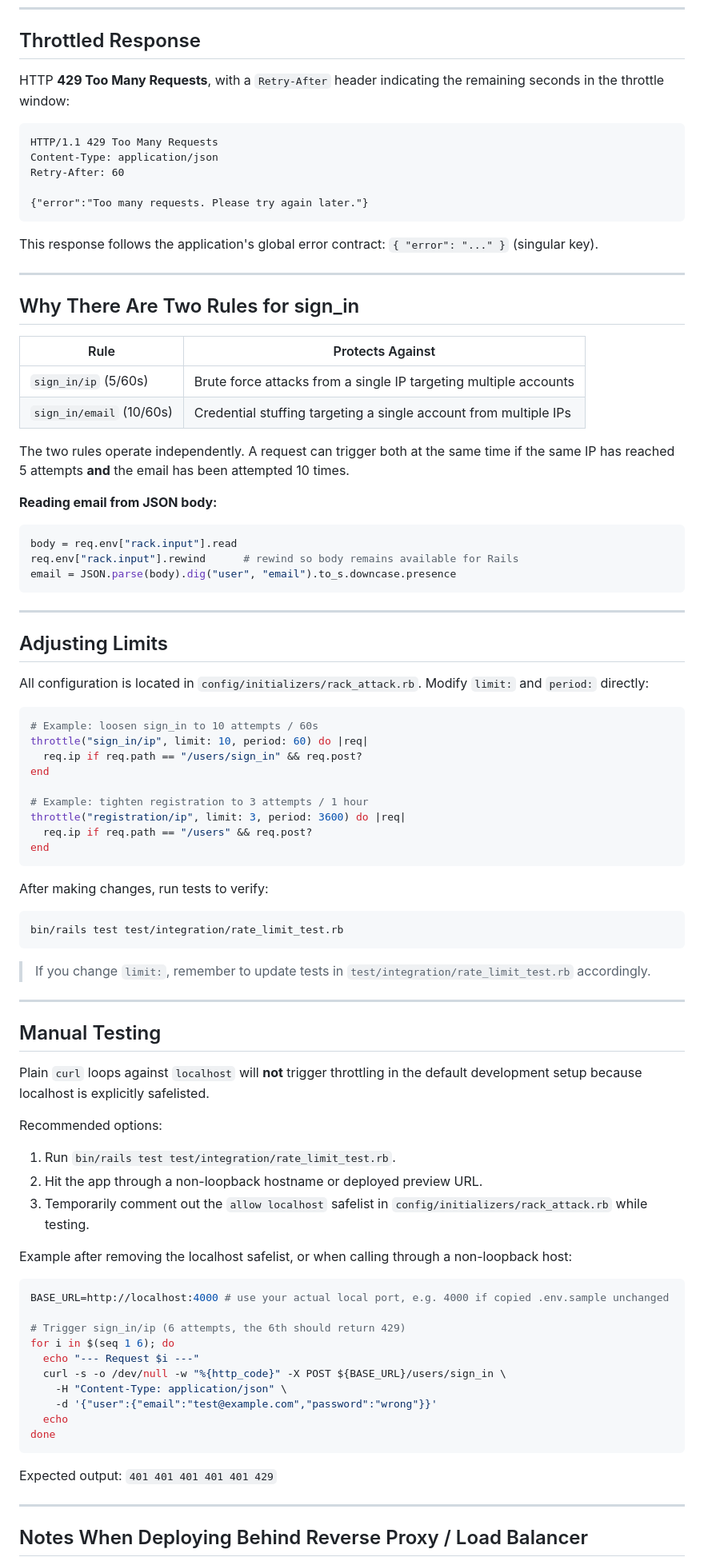
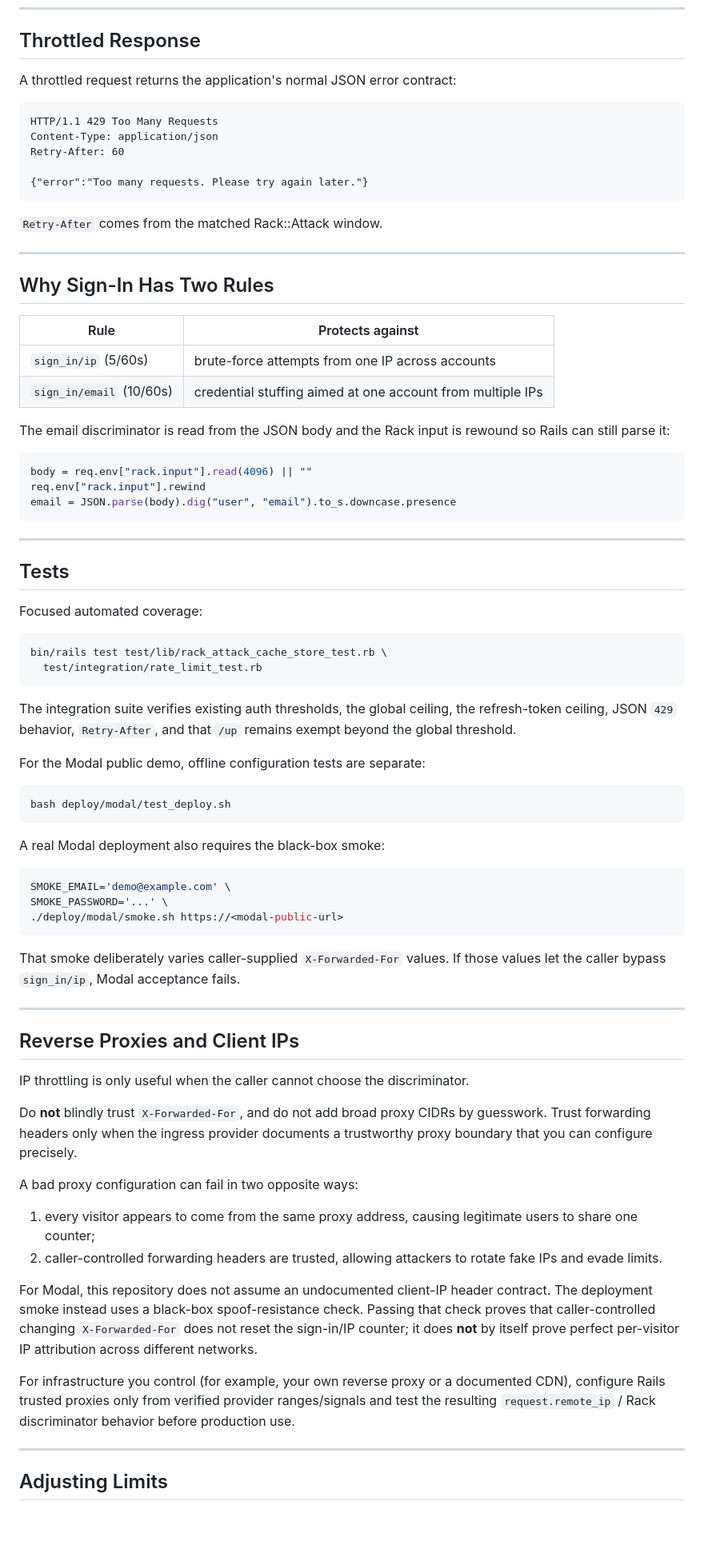
Before and after one commit to dangkhoa2016/Rails-8-API-Authentication, a Markdown page: docs/RATE_LIMITING.md, the part around the change printed below. Shown: that part at 80% size. GitHub-like rendering; blank space fills up the shorter version.

Commit message:
document public API abuse limits

````diff
--- a/docs/RATE_LIMITING.md
+++ b/docs/RATE_LIMITING.md
@@ -39,7 +56,7 @@ Important behavior:
 
 ## Throttled Response
 
-HTTP **429 Too Many Requests**, with a `Retry-After` header indicating the remaining seconds in the throttle window:
+A throttled request returns the application's normal JSON error contract:
 
 ```http
 HTTP/1.1 429 Too Many Requests
@@ -49,83 +66,72 @@ Retry-After: 60
 {"error":"Too many requests. Please try again later."}
 ```
 
-This response follows the application's global error contract: `{ "error": "..." }` (singular key).
+`Retry-After` comes from the matched Rack::Attack window.
 
 ---
 
-## Why There Are Two Rules for sign_in
+## Why Sign-In Has Two Rules
 
-| Rule                     | Protects Against                                                 |
-| ------------------------ | ---------------------------------------------------------------- |
-| `sign_in/ip` (5/60s)     | Brute force attacks from a single IP targeting multiple accounts |
-| `sign_in/email` (10/60s) | Credential stuffing targeting a single account from multiple IPs |
+| Rule | Protects against |
+|---|---|
+| `sign_in/ip` (5/60s) | brute-force attempts from one IP across accounts |
+| `sign_in/email` (10/60s) | credential stuffing aimed at one account from multiple IPs |
 
-The two rules operate independently. A request can trigger both at the same time if the same IP has reached 5 attempts **and** the email has been attempted 10 times.
-
-**Reading email from JSON body:**
+The email discriminator is read from the JSON body and the Rack input is rewound so Rails can still parse it:
 
 ```ruby
-body = req.env["rack.input"].read
-req.env["rack.input"].rewind      # rewind so body remains available for Rails
+body = req.env["rack.input"].read(4096) || ""
+req.env["rack.input"].rewind
 email = JSON.parse(body).dig("user", "email").to_s.downcase.presence
 ```
 
 ---
 
-## Adjusting Limits
+## Tests
 
-All configuration is located in `config/initializers/rack_attack.rb`. Modify `limit:` and `period:` directly:
+Focused automated coverage:
 
-```ruby
-# Example: loosen sign_in to 10 attempts / 60s
-throttle("sign_in/ip", limit: 10, period: 60) do |req|
-  req.ip if req.path == "/users/sign_in" && req.post?
-end
-
-# Example: tighten registration to 3 attempts / 1 hour
-throttle("registration/ip", limit: 3, period: 3600) do |req|
-  req.ip if req.path == "/users" && req.post?
-end
+```bash
+bin/rails test test/lib/rack_attack_cache_store_test.rb \
+  test/integration/rate_limit_test.rb
 ```
 
-After making changes, run tests to verify:
+The integration suite verifies existing auth thresholds, the global ceiling, the refresh-token ceiling, JSON `429` behavior, `Retry-After`, and that `/up` remains exempt beyond the global threshold.
+
+For the Modal public demo, offline configuration tests are separate:
 
 ```bash
-bin/rails test test/integration/rate_limit_test.rb
+bash deploy/modal/test_deploy.sh
 ```
 
-> If you change `limit:`, remember to update tests in `test/integration/rate_limit_test.rb` accordingly.
+A real Modal deployment also requires the black-box smoke:
+
+```bash
+SMOKE_EMAIL='demo@example.com' \
+SMOKE_PASSWORD='...' \
+./deploy/modal/smoke.sh https://<modal-public-url>
+```
+
+That smoke deliberately varies caller-supplied `X-Forwarded-For` values. If those values let the caller bypass `sign_in/ip`, Modal acceptance fails.
 
 ---
 
-## Manual Testing
+## Reverse Proxies and Client IPs
 
-Plain `curl` loops against `localhost` will **not** trigger throttling in the default development setup because localhost is explicitly safelisted.
+IP throttling is only useful when the caller cannot choose the discriminator.
 
-Recommended options:
+Do **not** blindly trust `X-Forwarded-For`, and do not add broad proxy CIDRs by guesswork. Trust forwarding headers only when the ingress provider documents a trustworthy proxy boundary that you can configure precisely.
 
-1. Run `bin/rails test test/integration/rate_limit_test.rb`.
-2. Hit the app through a non-loopback hostname or deployed preview URL.
-3. Temporarily comment out the `allow localhost` safelist in `config/initializers/rack_attack.rb` while testing.
+A bad proxy configuration can fail in two opposite ways:
 
-Example after removing the localhost safelist, or when calling through a non-loopback host:
+1. every visitor appears to come from the same proxy address, causing legitimate users to share one counter;
+2. caller-controlled forwarding headers are trusted, allowing attackers to rotate fake IPs and evade limits.
 
-```bash
-BASE_URL=http://localhost:4000 # use your actual local port, e.g. 4000 if copied .env.sample unchanged
+For Modal, this repository does not assume an undocumented client-IP header contract. The deployment smoke instead uses a black-box spoof-resistance check. Passing that check proves that caller-controlled changing `X-Forwarded-For` does not reset the sign-in/IP counter; it does **not** by itself prove perfect per-visitor IP attribution across different networks.
 
-# Trigger sign_in/ip (6 attempts, the 6th should return 429)
-for i in $(seq 1 6); do
-  echo "--- Request $i ---"
-  curl -s -o /dev/null -w "%{http_code}" -X POST ${BASE_URL}/users/sign_in \
-    -H "Content-Type: application/json" \
-    -d '{"user":{"email":"test@example.com","password":"wrong"}}'
-  echo
-done
-```
-
-Expected output: `401 401 401 401 401 429`
+For infrastructure you control (for example, your own reverse proxy or a documented CDN), configure Rails trusted proxies only from verified provider ranges/signals and test the resulting `request.remote_ip` / Rack discriminator behavior before production use.
 
 ---
 
-## Notes When Deploying Behind Reverse Proxy / Load Balancer
+## Adjusting Limits
 
````
Also changed, not shown: other parts of docs/RATE_LIMITING.md (+49 -48 lines).
